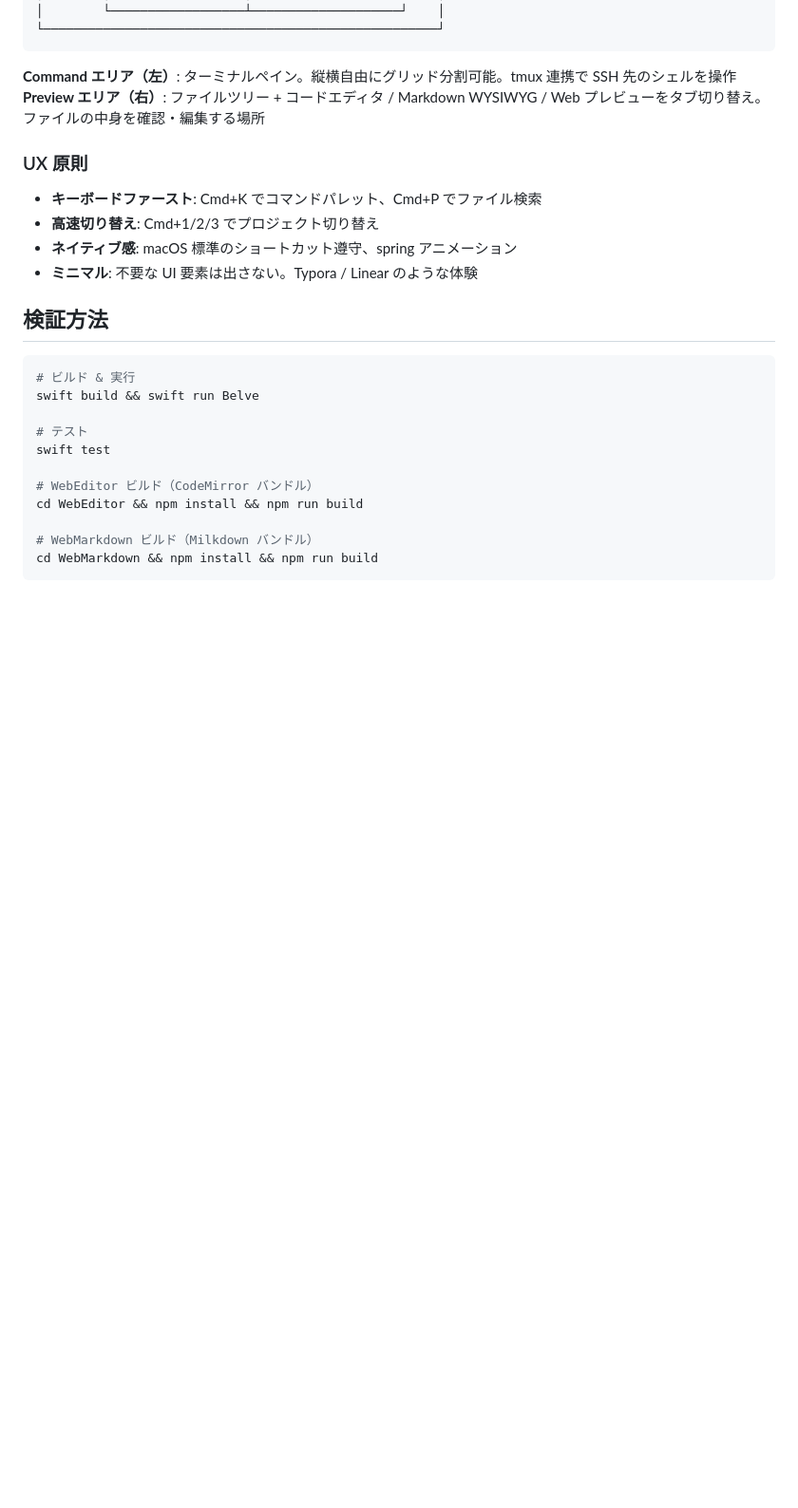
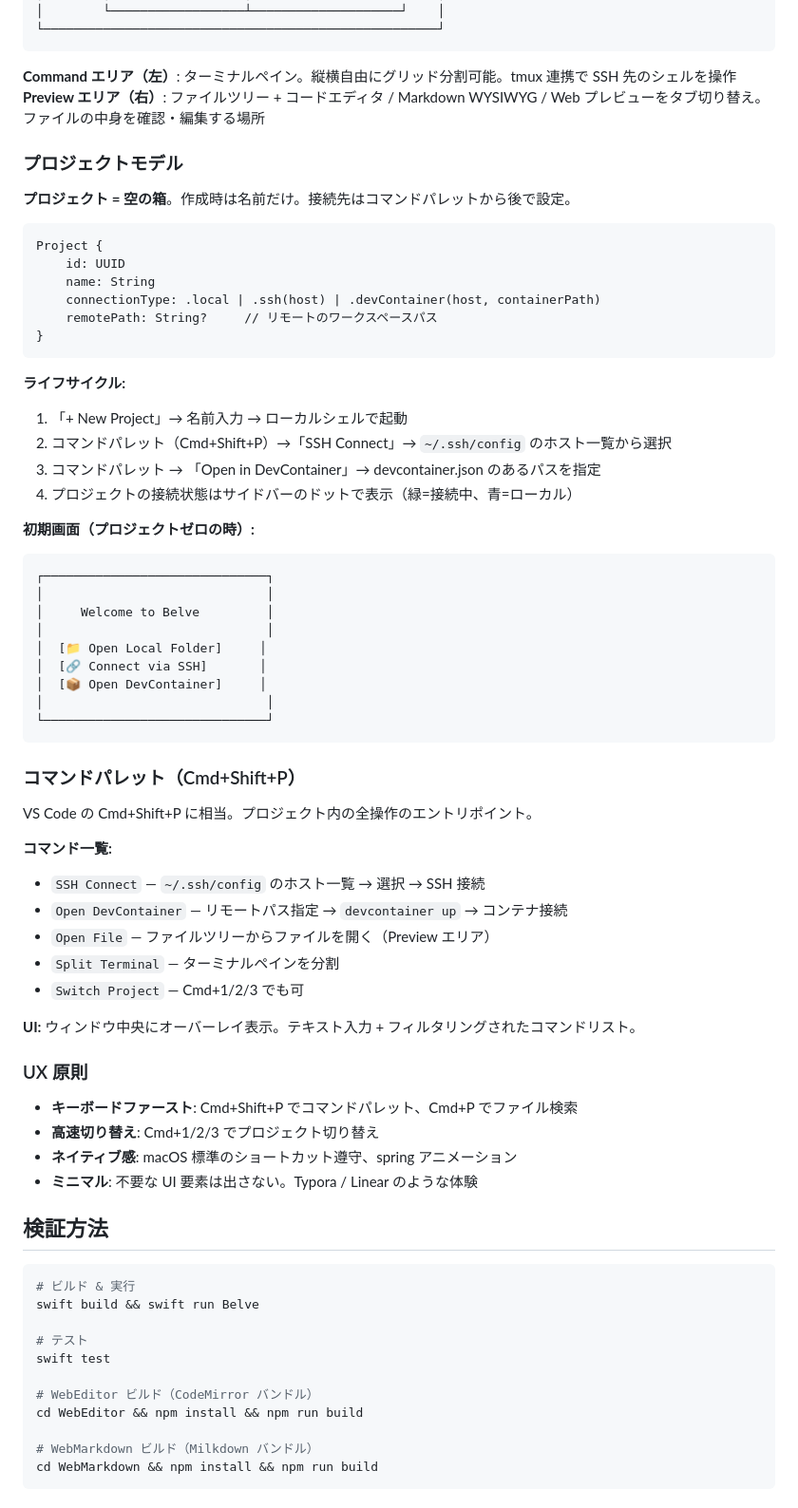
Before and after one commit to shunyooo/belve, a Markdown page: docs/architecture.md, the part around one of its changes. Shown at 95% size. Drawn GitHub-style; blank space fills up the shorter version.

````diff
--- a/docs/architecture.md
+++ b/docs/architecture.md
@@ -151,9 +159,54 @@ dock/                              # リポジトリルート
 **Command エリア（左）**: ターミナルペイン。縦横自由にグリッド分割可能。tmux 連携で SSH 先のシェルを操作
 **Preview エリア（右）**: ファイルツリー + コードエディタ / Markdown WYSIWYG / Web プレビューをタブ切り替え。ファイルの中身を確認・編集する場所
 
+### プロジェクトモデル
+
+**プロジェクト = 空の箱**。作成時は名前だけ。接続先はコマンドパレットから後で設定。
+
+```
+Project {
+    id: UUID
+    name: String
+    connectionType: .local | .ssh(host) | .devContainer(host, containerPath)
+    remotePath: String?     // リモートのワークスペースパス
+}
+```
+
+**ライフサイクル:**
+1. 「+ New Project」→ 名前入力 → ローカルシェルで起動
+2. コマンドパレット（Cmd+Shift+P）→「SSH Connect」→ `~/.ssh/config` のホスト一覧から選択
+3. コマンドパレット → 「Open in DevContainer」→ devcontainer.json のあるパスを指定
+4. プロジェクトの接続状態はサイドバーのドットで表示（緑=接続中、青=ローカル）
+
+**初期画面（プロジェクトゼロの時）:**
+```
+┌──────────────────────────────┐
+│                              │
+│     Welcome to Belve         │
+│                              │
+│  [📁 Open Local Folder]     │
+│  [🔗 Connect via SSH]       │
+│  [📦 Open DevContainer]     │
+│                              │
+└──────────────────────────────┘
+```
+
+### コマンドパレット（Cmd+Shift+P）
+
+VS Code の Cmd+Shift+P に相当。プロジェクト内の全操作のエントリポイント。
+
+**コマンド一覧:**
+- `SSH Connect` — `~/.ssh/config` のホスト一覧 → 選択 → SSH 接続
+- `Open DevContainer` — リモートパス指定 → `devcontainer up` → コンテナ接続
+- `Open File` — ファイルツリーからファイルを開く（Preview エリア）
+- `Split Terminal` — ターミナルペインを分割
+- `Switch Project` — Cmd+1/2/3 でも可
+
+**UI:** ウィンドウ中央にオーバーレイ表示。テキスト入力 + フィルタリングされたコマンドリスト。
+
 ### UX 原則
 
-- **キーボードファースト**: Cmd+K でコマンドパレット、Cmd+P でファイル検索
+- **キーボードファースト**: Cmd+Shift+P でコマンドパレット、Cmd+P でファイル検索
 - **高速切り替え**: Cmd+1/2/3 でプロジェクト切り替え
 - **ネイティブ感**: macOS 標準のショートカット遵守、spring アニメーション
 - **ミニマル**: 不要な UI 要素は出さない。Typora / Linear のような体験
````
Also changed, not shown: other parts of docs/architecture.md (+18 -10 lines).
